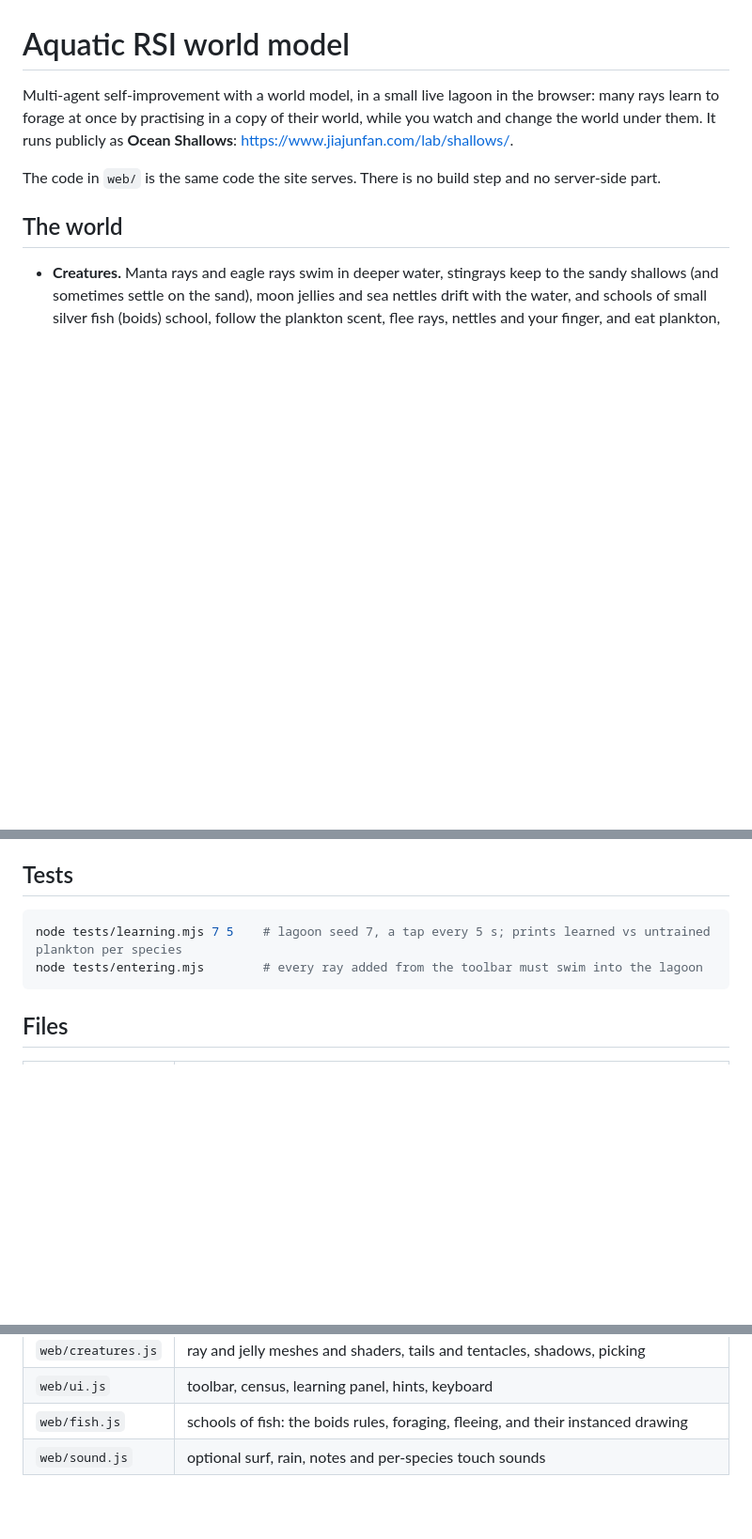
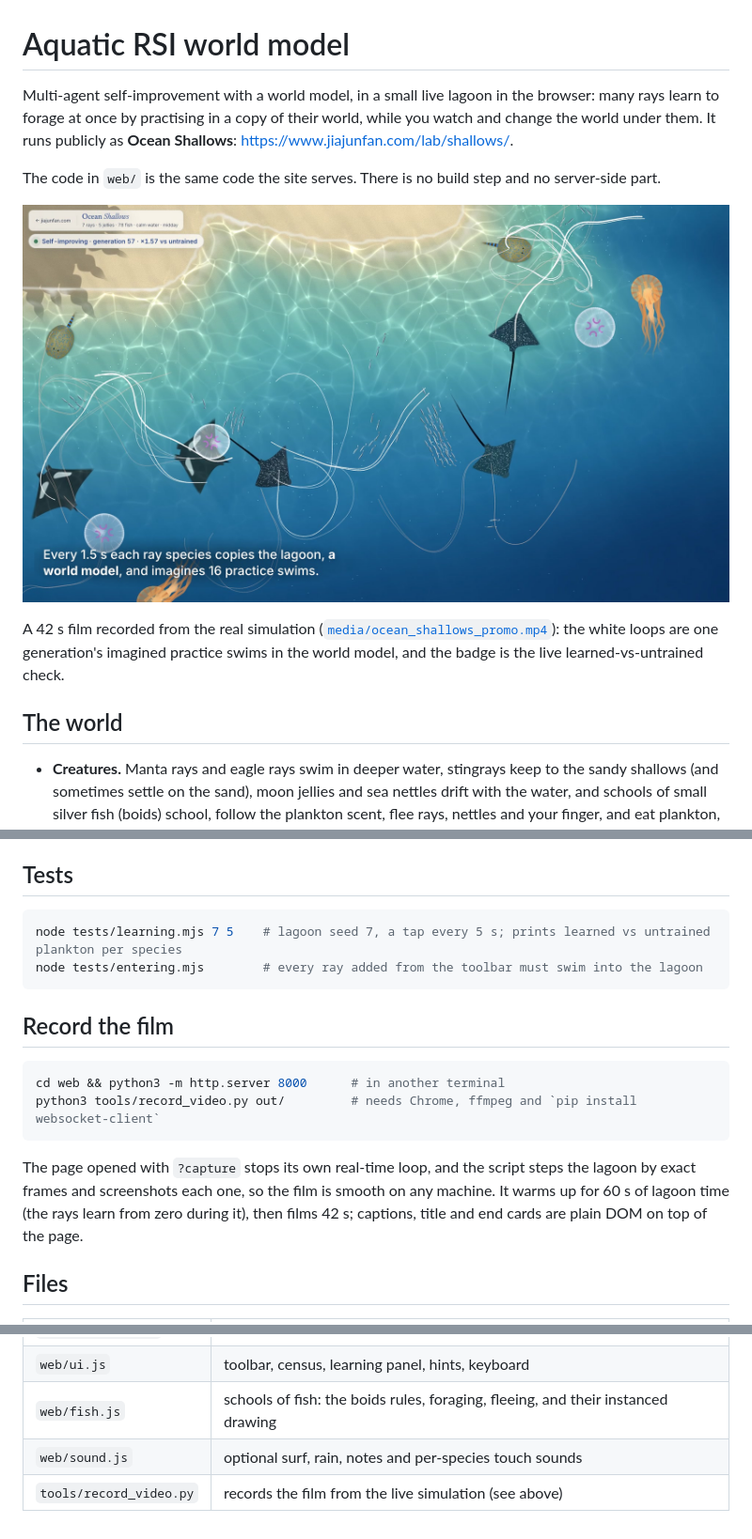
Before and after one commit to markerthu/Aquatic_RSI_world_model, a Markdown page: README.md, 3 parts joined by grey strips. Shown at 94% size. GitHub-like rendering; pictures changed too: media/poster.jpg (added); blank space fills up the shorter version.

Commit message:
Film: recorder, 42 s promo and poster; capture mode in the page
Co-Authored-By: Claude Opus 5.5 <noreply@anthropic.com>

````diff
--- a/README.md
+++ b/README.md
@@ -5,6 +5,12 @@ forage at once by practising in a copy of their world, while you watch and chang
 <https://www.jiajunfan.com/lab/shallows/>.
 
 The code in `web/` is the same code the site serves. There is no build step and no server-side part.
+
+[![Ocean Shallows: imagined practice swims drawn over the lagoon](media/poster.jpg)](media/ocean_shallows_promo.mp4)
+
+A 42 s film recorded from the real simulation ([`media/ocean_shallows_promo.mp4`](media/ocean_shallows_promo.mp4)):
+the white loops are one generation's imagined practice swims in the world model, and the badge is the live
+learned-vs-untrained check.
 
 ## The world
 
@@ -78,6 +84,17 @@ node tests/learning.mjs 7 5    # lagoon seed 7, a tap every 5 s; prints learned
 node tests/entering.mjs        # every ray added from the toolbar must swim into the lagoon
 ```
 
+## Record the film
+
+```bash
+cd web && python3 -m http.server 8000      # in another terminal
+python3 tools/record_video.py out/         # needs Chrome, ffmpeg and `pip install websocket-client`
+```
+
+The page opened with `?capture` stops its own real-time loop, and the script steps the lagoon by exact frames
+and screenshots each one, so the film is smooth on any machine. It warms up for 60 s of lagoon time (the rays
+learn from zero during it), then films 42 s; captions, title and end cards are plain DOM on top of the page.
+
 ## Files
 
 | file | what it holds |
@@ -90,3 +107,4 @@ node tests/entering.mjs        # every ray added from the toolbar must swim into
 | `web/ui.js` | toolbar, census, learning panel, hints, keyboard |
 | `web/fish.js` | schools of fish: the boids rules, foraging, fleeing, and their instanced drawing |
 | `web/sound.js` | optional surf, rain, notes and per-species touch sounds |
+| `tools/record_video.py` | records the film from the live simulation (see above) |
````
Also changed, not shown: 3 other files.
